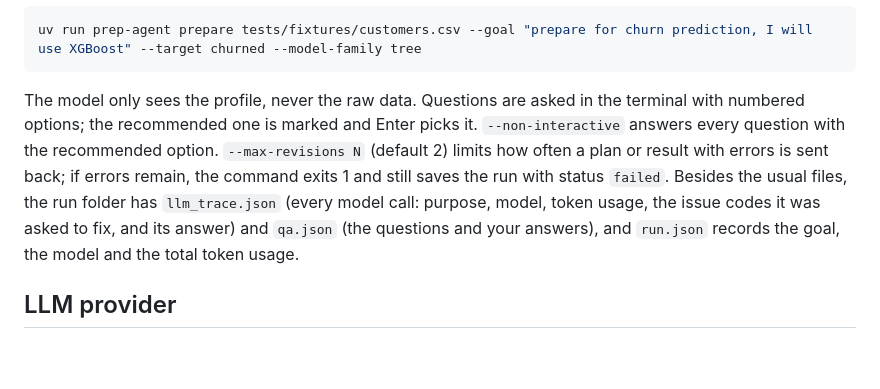
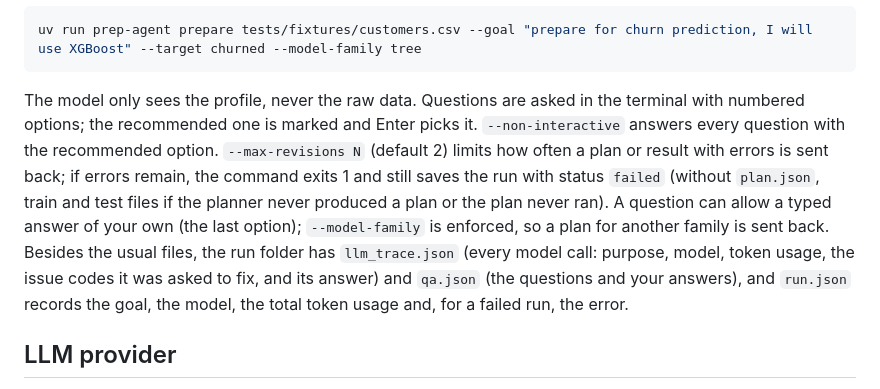
Before and after one commit to ahmetatakanacar/prep-agent, a Markdown page: README.md, the part around the change. Drawn GitHub-style; blank space fills up the shorter version.

Commit message:
update readme for failed runs, custom answers and model family

````diff
--- a/README.md
+++ b/README.md
@@ -47,7 +47,7 @@ Let the LLM write the plan. `prepare` needs an LLM provider (see below). It prof
 uv run prep-agent prepare tests/fixtures/customers.csv --goal "prepare for churn prediction, I will use XGBoost" --target churned --model-family tree
 ```
 
-The model only sees the profile, never the raw data. Questions are asked in the terminal with numbered options; the recommended one is marked and Enter picks it. `--non-interactive` answers every question with the recommended option. `--max-revisions N` (default 2) limits how often a plan or result with errors is sent back; if errors remain, the command exits 1 and still saves the run with status `failed`. Besides the usual files, the run folder has `llm_trace.json` (every model call: purpose, model, token usage, the issue codes it was asked to fix, and its answer) and `qa.json` (the questions and your answers), and `run.json` records the goal, the model and the total token usage.
+The model only sees the profile, never the raw data. Questions are asked in the terminal with numbered options; the recommended one is marked and Enter picks it. `--non-interactive` answers every question with the recommended option. `--max-revisions N` (default 2) limits how often a plan or result with errors is sent back; if errors remain, the command exits 1 and still saves the run with status `failed` (without `plan.json`, train and test files if the planner never produced a plan or the plan never ran). A question can allow a typed answer of your own (the last option); `--model-family` is enforced, so a plan for another family is sent back. Besides the usual files, the run folder has `llm_trace.json` (every model call: purpose, model, token usage, the issue codes it was asked to fix, and its answer) and `qa.json` (the questions and your answers), and `run.json` records the goal, the model, the total token usage and, for a failed run, the error.
 
 ## LLM provider
 
````
